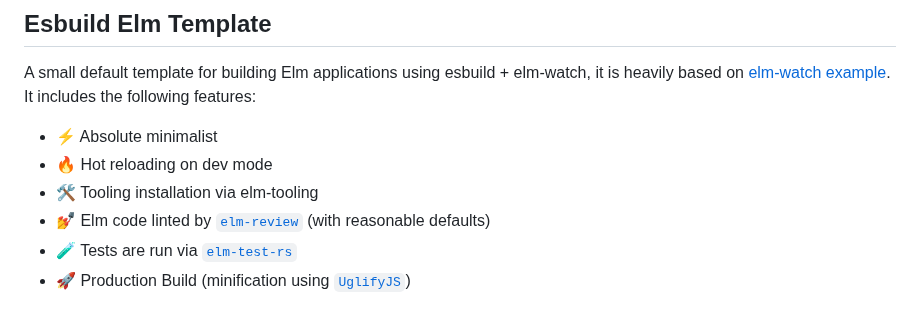
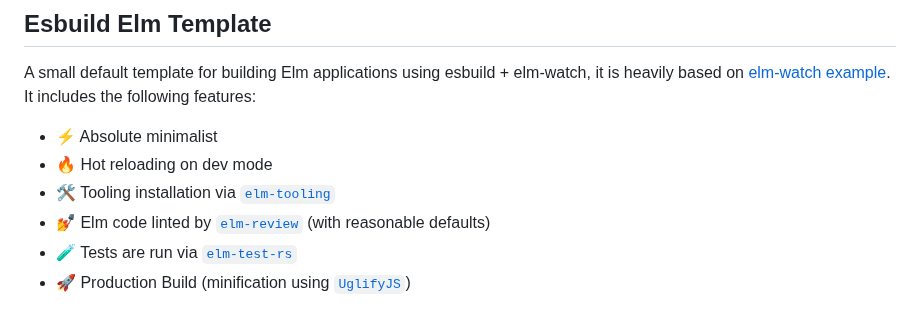
Before and after one commit to aotarola/esbuild-elm-template, a Markdown page: README.md, the part around one of its changes. Rendered like a GitHub page.

Commit message:
Add elm-tooling-cli url link

```diff
--- a/README.md
+++ b/README.md
@@ -84,7 +84,7 @@ It includes the following features:
 
 * :zap: Absolute minimalist
 * :fire: Hot reloading on dev mode
-* :hammer_and_wrench: Tooling installation via elm-tooling
+* :hammer_and_wrench: Tooling installation via [`elm-tooling`][elm-tooling-url]
 * :nail_care: Elm code linted by [`elm-review`][elm-review-url] (with reasonable defaults)
 * :test_tube: Tests are run via [`elm-test-rs`][elm-test-rs-url]
 * :rocket: Production Build (minification using [`UglifyJS`][uglifyjs-url])
```
Also changed, not shown: other parts of README.md (+1 -0 lines).
